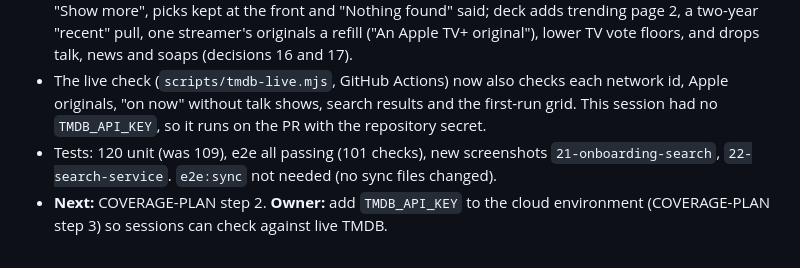
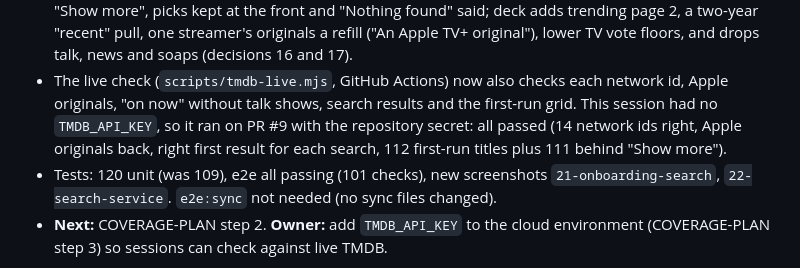
Before and after one commit to emmachilds98-wq/Binger, a Markdown page: docs/PLAN.md, the part around the change. Rendered like a GitHub page.

```diff
--- a/docs/PLAN.md
+++ b/docs/PLAN.md
@@ -397,8 +397,10 @@ Newest first. One entry per working session: what changed, what's next, what's b
   news and soaps (decisions 16 and 17).
 - The live check (`scripts/tmdb-live.mjs`, GitHub Actions) now also checks
   each network id, Apple originals, "on now" without talk shows, search
-  results and the first-run grid. This session had no `TMDB_API_KEY`, so
-  it runs on the PR with the repository secret.
+  results and the first-run grid. This session had no `TMDB_API_KEY`, so it
+  ran on PR #9 with the repository secret: all passed (14 network ids right,
+  Apple originals back, right first result for each search, 112 first-run
+  titles plus 111 behind "Show more").
 - Tests: 120 unit (was 109), e2e all passing (101 checks), new screenshots
   `21-onboarding-search`, `22-search-service`. `e2e:sync` not needed (no
   sync files changed).
```
Also changed, not shown: docs/COVERAGE-PLAN.md (+13 -6 lines).
